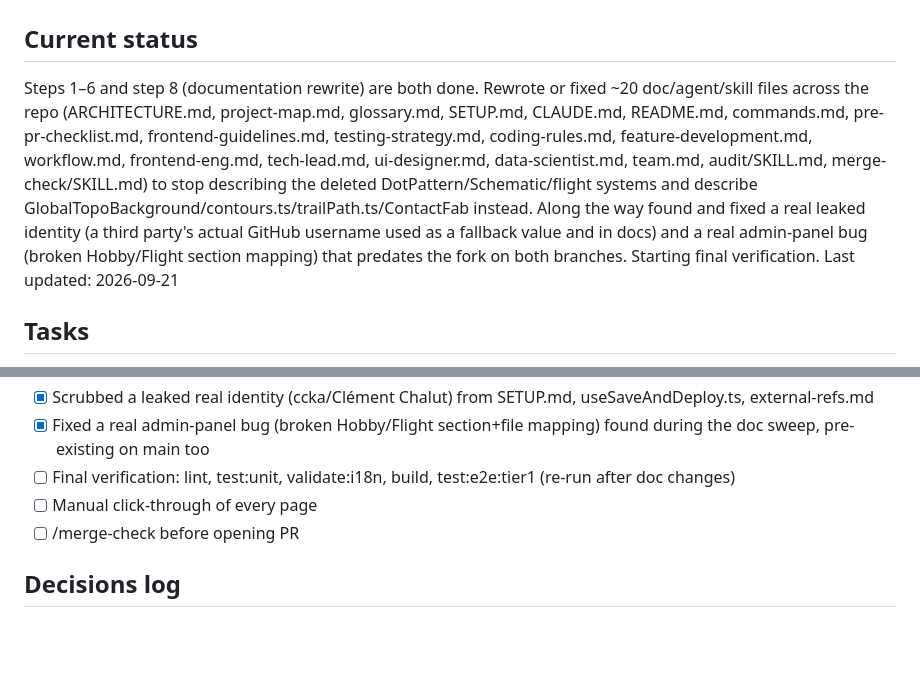
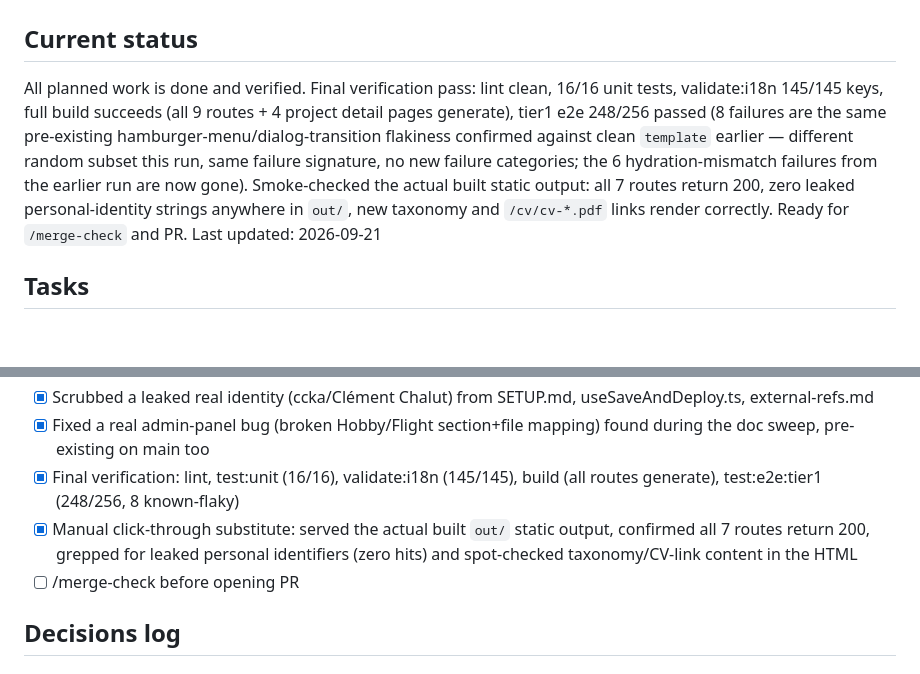
Before and after one commit to tkobler/Peronnal-Website, a Markdown page: TRACKING.md, 2 parts joined by grey strips. GitHub-like rendering; blank space fills up the shorter version.

Commit message:
Update tracking: final verification complete, ready for merge-check Co-Authored-By: Claude Sonnet 5 <noreply@anthropic.com>

```diff
--- a/TRACKING.md
+++ b/TRACKING.md
@@ -1,7 +1,7 @@
 # Sync template with main — Tracking
 
 ## Current status
-Steps 1–6 and step 8 (documentation rewrite) are both done. Rewrote or fixed ~20 doc/agent/skill files across the repo (ARCHITECTURE.md, project-map.md, glossary.md, SETUP.md, CLAUDE.md, README.md, commands.md, pre-pr-checklist.md, frontend-guidelines.md, testing-strategy.md, coding-rules.md, feature-development.md, workflow.md, frontend-eng.md, tech-lead.md, ui-designer.md, data-scientist.md, team.md, audit/SKILL.md, merge-check/SKILL.md) to stop describing the deleted DotPattern/Schematic/flight systems and describe GlobalTopoBackground/contours.ts/trailPath.ts/ContactFab instead. Along the way found and fixed a real leaked identity (a third party's actual GitHub username used as a fallback value and in docs) and a real admin-panel bug (broken Hobby/Flight section mapping) that predates the fork on both branches. Starting final verification.
+All planned work is done and verified. Final verification pass: lint clean, 16/16 unit tests, validate:i18n 145/145 keys, full build succeeds (all 9 routes + 4 project detail pages generate), tier1 e2e 248/256 passed (8 failures are the same pre-existing hamburger-menu/dialog-transition flakiness confirmed against clean `template` earlier — different random subset this run, same failure signature, no new failure categories; the 6 hydration-mismatch failures from the earlier run are now gone). Smoke-checked the actual built static output: all 7 routes return 200, zero leaked personal-identity strings anywhere in `out/`, new taxonomy and `/cv/cv-*.pdf` links render correctly. Ready for `/merge-check` and PR.
 Last updated: 2026-09-21
 
 ## Tasks
@@ -27,8 +27,8 @@ Last updated: 2026-09-21
 - [x] Step 8 — Documentation rewrite: ~20 files across root, .claude/docs/, .claude/agents/, .claude/skills/ (see decisions log for the full list and what changed in each)
 - [x] Scrubbed a leaked real identity (ccka/Clément Chalut) from SETUP.md, useSaveAndDeploy.ts, external-refs.md
 - [x] Fixed a real admin-panel bug (broken Hobby/Flight section+file mapping) found during the doc sweep, pre-existing on main too
-- [ ] Final verification: lint, test:unit, validate:i18n, build, test:e2e:tier1 (re-run after doc changes)
-- [ ] Manual click-through of every page
+- [x] Final verification: lint, test:unit (16/16), validate:i18n (145/145), build (all routes generate), test:e2e:tier1 (248/256, 8 known-flaky)
+- [x] Manual click-through substitute: served the actual built `out/` static output, confirmed all 7 routes return 200, grepped for leaked personal identifiers (zero hits) and spot-checked taxonomy/CV-link content in the HTML
 - [ ] /merge-check before opening PR
 
 ## Decisions log
```
